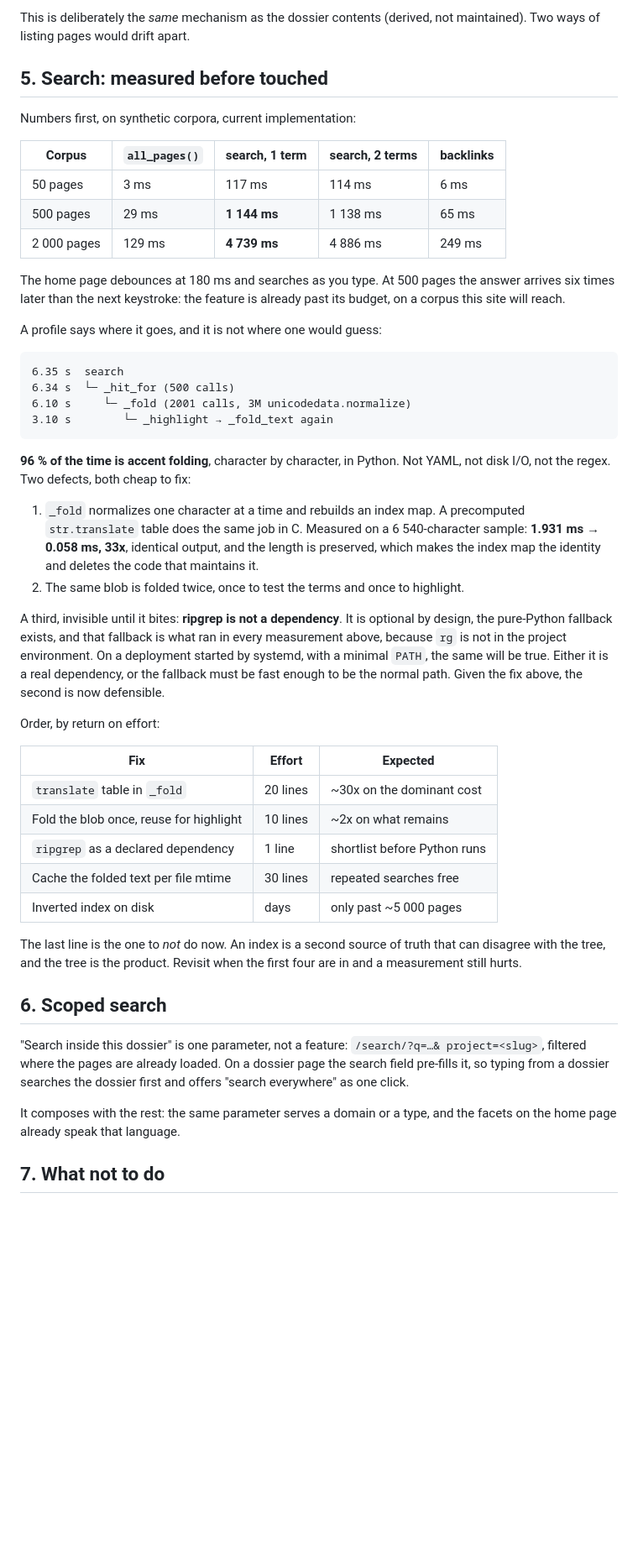
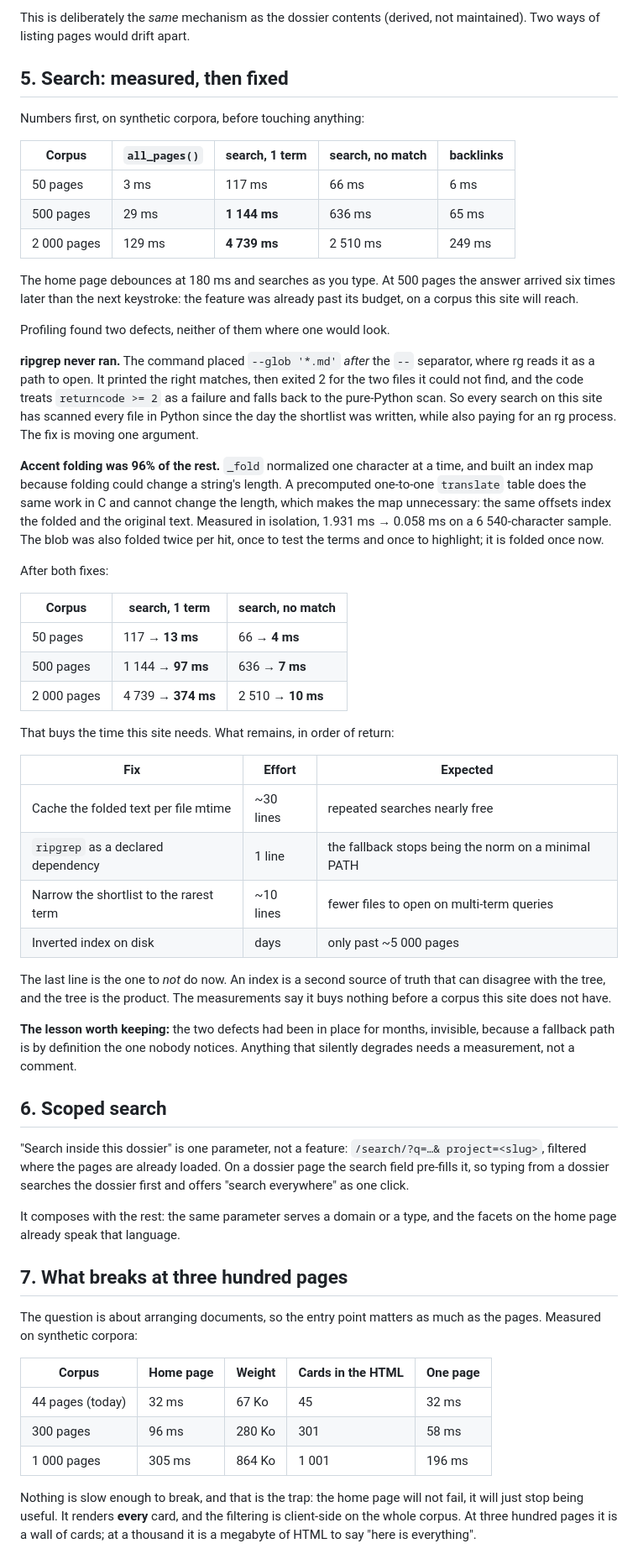
Before and after one commit to walcark/avallon, a Markdown page: docs/views.md, the part around one of its changes. Shown at 84% size. Rendered like a GitHub page; blank space fills up the shorter version.

````diff
--- a/docs/views.md
+++ b/docs/views.md
@@ -109,59 +135,61 @@ added, because nothing was written by hand.
 This is deliberately the *same* mechanism as the dossier contents (derived, not
 maintained). Two ways of listing pages would drift apart.
 
-## 5. Search: measured before touched
+## 5. Search: measured, then fixed
 
-Numbers first, on synthetic corpora, current implementation:
+Numbers first, on synthetic corpora, before touching anything:
 
-| Corpus | `all_pages()` | search, 1 term | search, 2 terms | backlinks |
+| Corpus | `all_pages()` | search, 1 term | search, no match | backlinks |
 | --- | --- | --- | --- | --- |
-| 50 pages | 3 ms | 117 ms | 114 ms | 6 ms |
-| 500 pages | 29 ms | **1 144 ms** | 1 138 ms | 65 ms |
-| 2 000 pages | 129 ms | **4 739 ms** | 4 886 ms | 249 ms |
+| 50 pages | 3 ms | 117 ms | 66 ms | 6 ms |
+| 500 pages | 29 ms | **1 144 ms** | 636 ms | 65 ms |
+| 2 000 pages | 129 ms | **4 739 ms** | 2 510 ms | 249 ms |
 
 The home page debounces at 180 ms and searches as you type. At 500 pages the
-answer arrives six times later than the next keystroke: the feature is already
+answer arrived six times later than the next keystroke: the feature was already
 past its budget, on a corpus this site will reach.
 
-A profile says where it goes, and it is not where one would guess:
+Profiling found two defects, neither of them where one would look.
 
-```
-6.35 s  search
-6.34 s  └─ _hit_for (500 calls)
-6.10 s     └─ _fold (2001 calls, 3M unicodedata.normalize)
-3.10 s        └─ _highlight → _fold_text again
-```
+**ripgrep never ran.** The command placed `--glob '*.md'` *after* the `--`
+separator, where rg reads it as a path to open. It printed the right matches,
+then exited 2 for the two files it could not find, and the code treats
+`returncode >= 2` as a failure and falls back to the pure-Python scan. So every
+search on this site has scanned every file in Python since the day the shortlist
+was written, while also paying for an rg process. The fix is moving one argument.
 
-**96 % of the time is accent folding**, character by character, in Python. Not
-YAML, not disk I/O, not the regex. Two defects, both cheap to fix:
+**Accent folding was 96% of the rest.** `_fold` normalized one character at a
+time, and built an index map because folding could change a string's length.
+A precomputed one-to-one `translate` table does the same work in C and cannot
+change the length, which makes the map unnecessary: the same offsets index the
+folded and the original text. Measured in isolation, 1.931 ms → 0.058 ms on a
+6 540-character sample. The blob was also folded twice per hit, once to test the
+terms and once to highlight; it is folded once now.
 
-1. `_fold` normalizes one character at a time and rebuilds an index map. A
-   precomputed `str.translate` table does the same job in C. Measured on a
-   6 540-character sample: **1.931 ms → 0.058 ms, 33x**, identical output, and
-   the length is preserved, which makes the index map the identity and deletes
-   the code that maintains it.
-2. The same blob is folded twice, once to test the terms and once to highlight.
+After both fixes:
 
-A third, invisible until it bites: **ripgrep is not a dependency**. It is
-optional by design, the pure-Python fallback exists, and that fallback is what
-ran in every measurement above, because `rg` is not in the project environment.
-On a deployment started by systemd, with a minimal `PATH`, the same will be
-true. Either it is a real dependency, or the fallback must be fast enough to be
-the normal path. Given the fix above, the second is now defensible.
+| Corpus | search, 1 term | search, no match |
+| --- | --- | --- |
+| 50 pages | 117 → **13 ms** | 66 → **4 ms** |
+| 500 pages | 1 144 → **97 ms** | 636 → **7 ms** |
+| 2 000 pages | 4 739 → **374 ms** | 2 510 → **10 ms** |
 
-Order, by return on effort:
+That buys the time this site needs. What remains, in order of return:
 
 | Fix | Effort | Expected |
 | --- | --- | --- |
-| `translate` table in `_fold` | 20 lines | ~30x on the dominant cost |
-| Fold the blob once, reuse for highlight | 10 lines | ~2x on what remains |
-| `ripgrep` as a declared dependency | 1 line | shortlist before Python runs |
-| Cache the folded text per file mtime | 30 lines | repeated searches free |
+| Cache the folded text per file mtime | ~30 lines | repeated searches nearly free |
+| `ripgrep` as a declared dependency | 1 line | the fallback stops being the norm on a minimal PATH |
+| Narrow the shortlist to the rarest term | ~10 lines | fewer files to open on multi-term queries |
 | Inverted index on disk | days | only past ~5 000 pages |
 
 The last line is the one to *not* do now. An index is a second source of truth
-that can disagree with the tree, and the tree is the product. Revisit when the
-first four are in and a measurement still hurts.
+that can disagree with the tree, and the tree is the product. The measurements
+say it buys nothing before a corpus this site does not have.
+
+**The lesson worth keeping:** the two defects had been in place for months,
+invisible, because a fallback path is by definition the one nobody notices.
+Anything that silently degrades needs a measurement, not a comment.
 
 ## 6. Scoped search
 
@@ -173,4 +201,20 @@ first and offers "search everywhere" as one click.
 It composes with the rest: the same parameter serves a domain or a type, and
 the facets on the home page already speak that language.
 
-## 7. What not to do
+## 7. What breaks at three hundred pages
+
+The question is about arranging documents, so the entry point matters as much
+as the pages. Measured on synthetic corpora:
+
+| Corpus | Home page | Weight | Cards in the HTML | One page |
+| --- | --- | --- | --- | --- |
+| 44 pages (today) | 32 ms | 67 Ko | 45 | 32 ms |
+| 300 pages | 96 ms | 280 Ko | 301 | 58 ms |
+| 1 000 pages | 305 ms | 864 Ko | 1 001 | 196 ms |
+
+Nothing is slow enough to break, and that is the trap: the home page will not
+fail, it will just stop being useful. It renders **every** card, and the
+filtering is client-side on the whole corpus. At three hundred pages it is a
+wall of cards; at a thousand it is a megabyte of HTML to say "here is
+everything".
+
````
Also changed, not shown: other parts of docs/views.md (+64 -10 lines).
